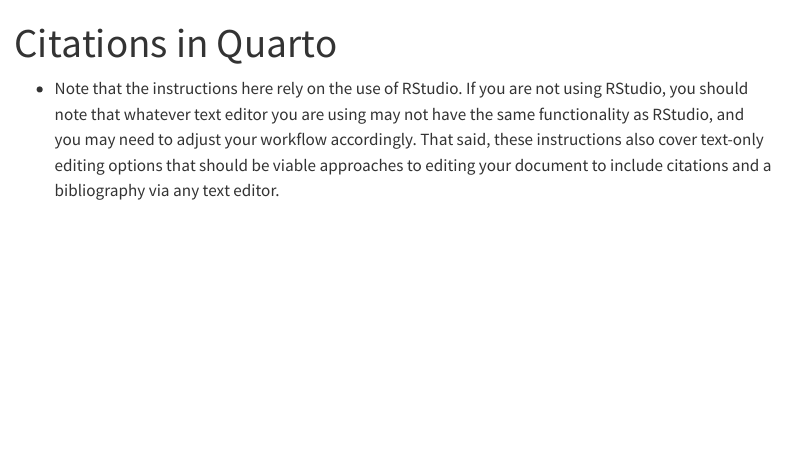
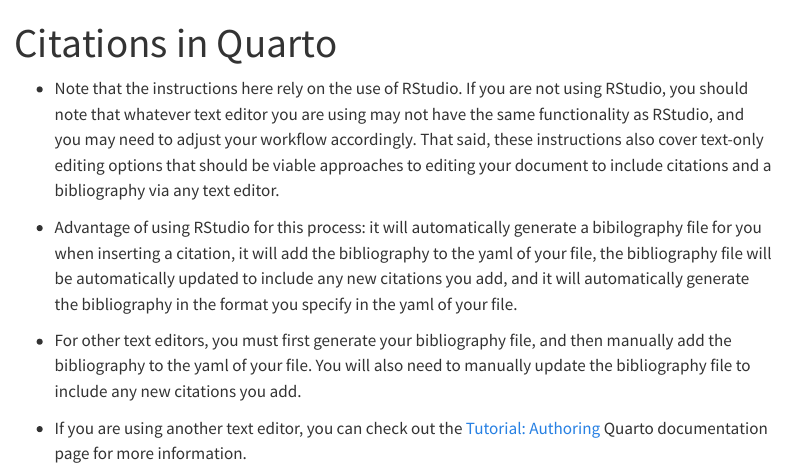
Before and after one commit to lmu-osc/introduction-to-zotero, a Quarto document (citations_in_quarto.qmd): the page in a window 1100 px wide, from its top. Rendered offline with R 4.5, knitr and Pandoc in place of Quarto, with nearby package versions; menus at the side of the page are left out.

Commit message:
Add notes about using Rstudio

```diff
--- a/citations_in_quarto.qmd
+++ b/citations_in_quarto.qmd
@@ -4,3 +4,7 @@
 ---
 
 * Note that the instructions here rely on the use of RStudio. If you are not using RStudio, you should note that whatever text editor you are using may not have the same functionality as RStudio, and you may need to adjust your workflow accordingly. That said, these instructions also cover text-only editing options that should be viable approaches to editing your document to include citations and a bibliography via any text editor.
+
+* Advantage of using RStudio for this process: it will automatically generate a bibilography file for you when inserting a citation, it will add the bibliography to the yaml of your file, the bibliography file will be automatically updated to include any new citations you add, and it will automatically generate the bibliography in the format you specify in the yaml of your file.
+* For other text editors, you must first generate your bibliography file, and then manually add the bibliography to the yaml of your file. You will also need to manually update the bibliography file to include any new citations you add.
+* If you are using another text editor, you can check out the [Tutorial: Authoring](https://quarto.org/docs/get-started/authoring/text-editor.html#citations) Quarto documentation page for more information.
```
